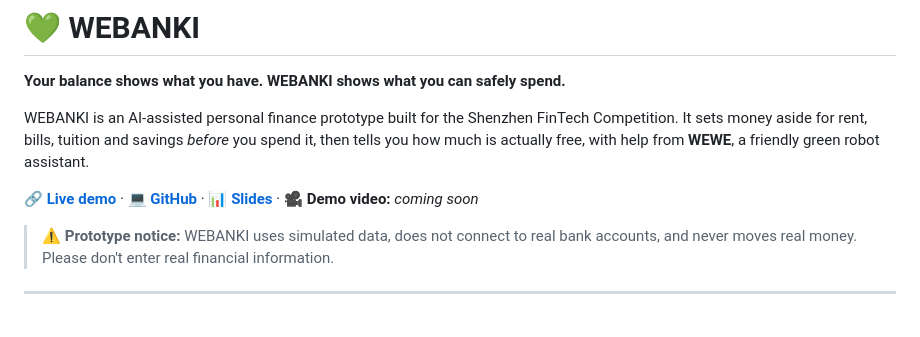
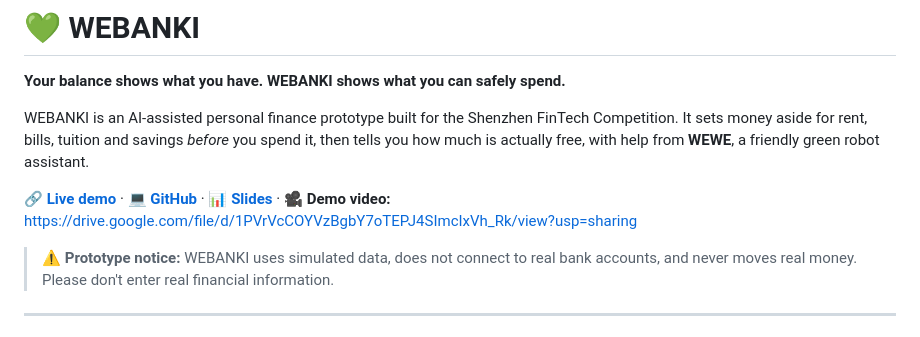
Before and after one commit to saldebis/WeBankI, a Markdown page: README.md, the part around the change. GitHub-like rendering.

```diff
--- a/README.md
+++ b/README.md
@@ -4,7 +4,7 @@
 
 WEBANKI is an AI-assisted personal finance prototype built for the Shenzhen FinTech Competition. It sets money aside for rent, bills, tuition and savings *before* you spend it, then tells you how much is actually free, with help from **WEWE**, a friendly green robot assistant.
 
-🔗 **[Live demo](https://frontend-lake-xi-76.vercel.app)** · 💻 **[GitHub](https://github.com/saldebis/WeBankI)** · 📊 **[Slides](https://drive.google.com/file/d/1VnlIfgagM38XqRZpJdzIg5WE7HckYYbh/view?usp=sharing)** · 🎥 **Demo video:** _coming soon_
+🔗 **[Live demo](https://frontend-lake-xi-76.vercel.app)** · 💻 **[GitHub](https://github.com/saldebis/WeBankI)** · 📊 **[Slides](https://drive.google.com/file/d/1VnlIfgagM38XqRZpJdzIg5WE7HckYYbh/view?usp=sharing)** · 🎥 **Demo video:** https://drive.google.com/file/d/1PVrVcCOYVzBgbY7oTEPJ4SImcIxVh_Rk/view?usp=sharing
 
 > ⚠️ **Prototype notice:** WEBANKI uses simulated data, does not connect to real bank accounts, and never moves real money. Please don't enter real financial information.
 
```
